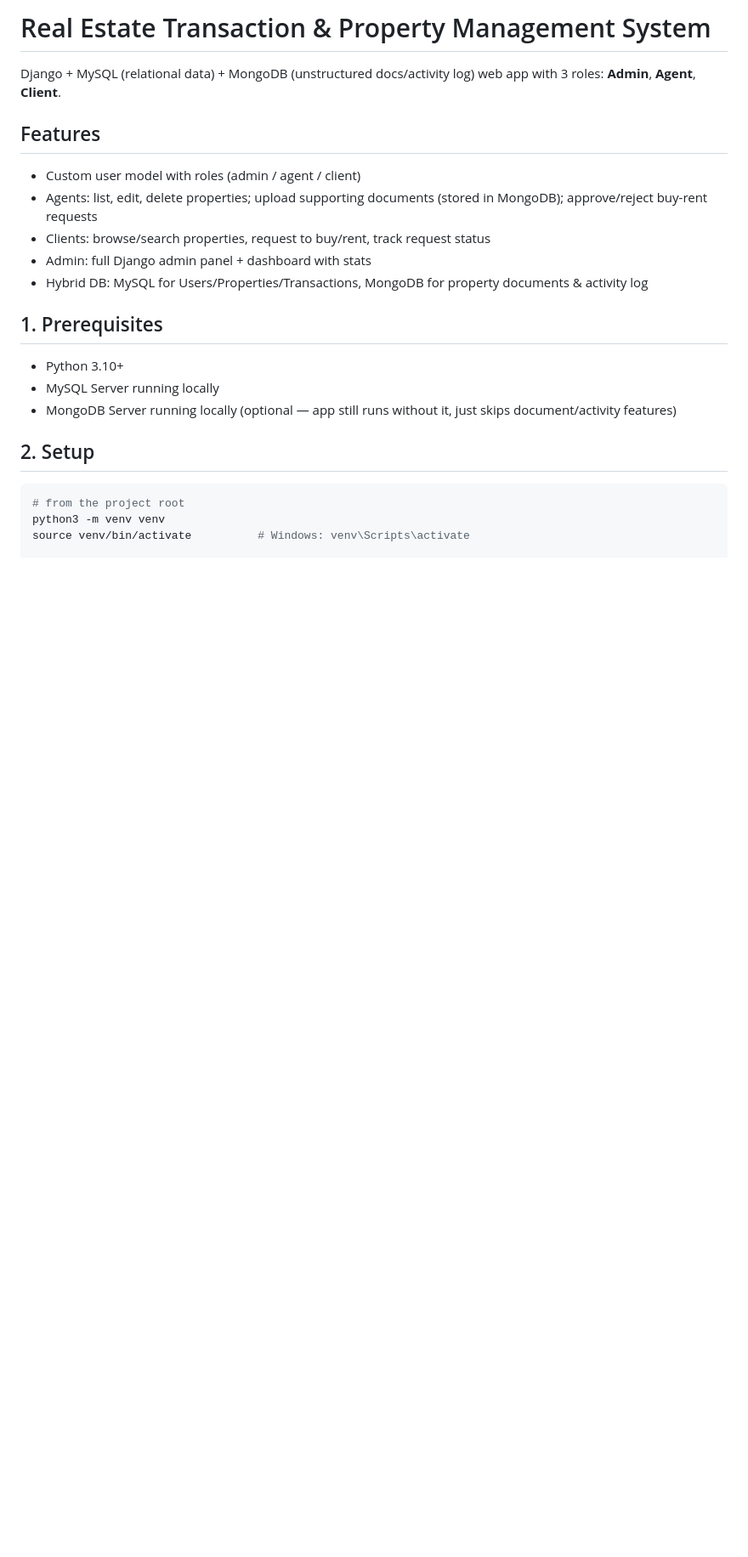
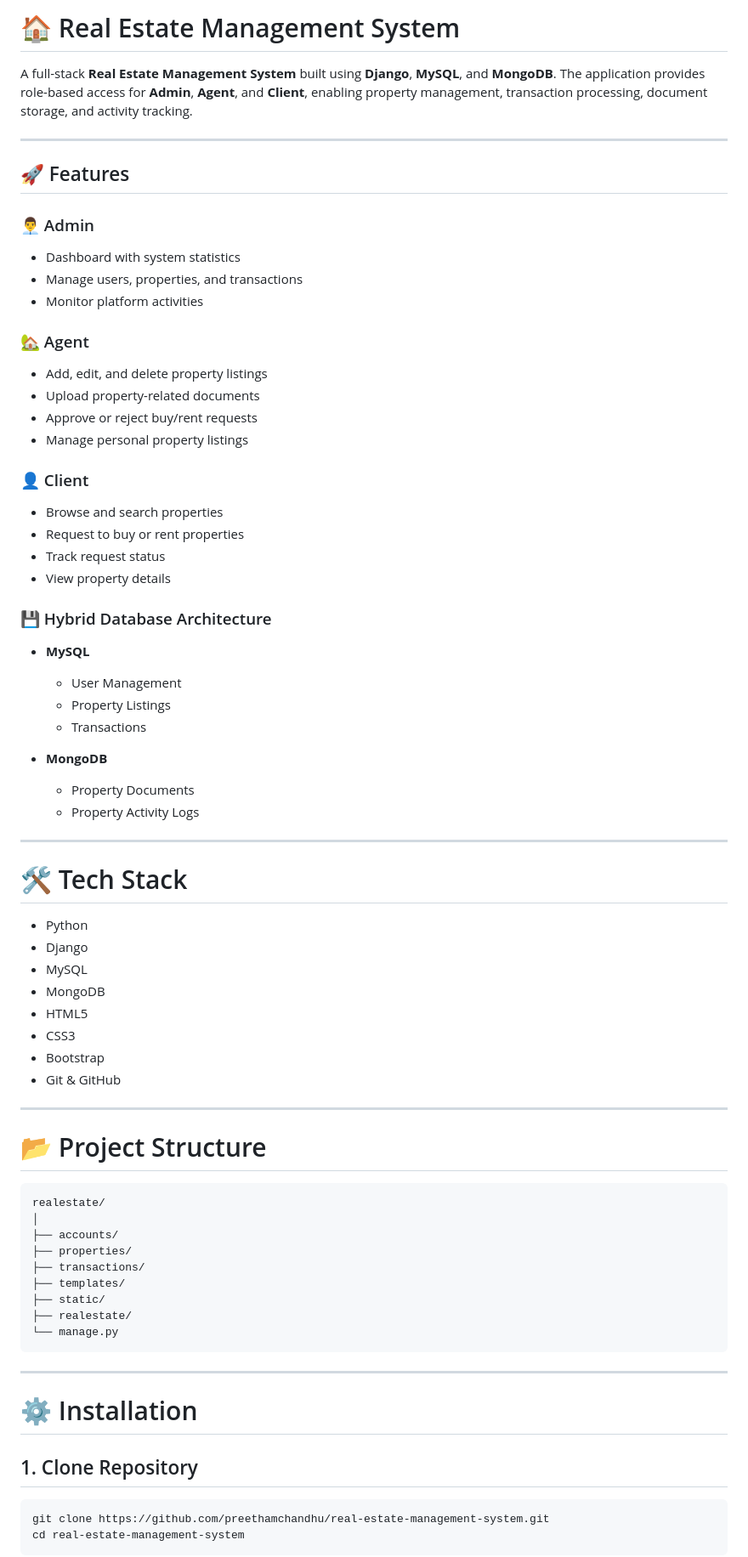
Before and after one commit to preethamchandhu/real-estate-management-system, a Markdown page: README.md, the part around one of its changes. Shown at 85% size. GitHub-like rendering; blank space fills up the shorter version.

Commit message:
Update README with professional documentation

````diff
--- a/README.md
+++ b/README.md
@@ -1,24 +1,75 @@
-# Real Estate Transaction & Property Management System
+# 🏠 Real Estate Management System
 
-Django + MySQL (relational data) + MongoDB (unstructured docs/activity log) web app
-with 3 roles: **Admin**, **Agent**, **Client**.
+A full-stack **Real Estate Management System** built using **Django**, **MySQL**, and **MongoDB**. The application provides role-based access for **Admin**, **Agent**, and **Client**, enabling property management, transaction processing, document storage, and activity tracking.
 
-## Features
-- Custom user model with roles (admin / agent / client)
-- Agents: list, edit, delete properties; upload supporting documents (stored in MongoDB); approve/reject buy-rent requests
-- Clients: browse/search properties, request to buy/rent, track request status
-- Admin: full Django admin panel + dashboard with stats
-- Hybrid DB: MySQL for Users/Properties/Transactions, MongoDB for property documents & activity log
+---
 
-## 1. Prerequisites
-- Python 3.10+
-- MySQL Server running locally
-- MongoDB Server running locally (optional — app still runs without it, just skips document/activity features)
+## 🚀 Features
 
-## 2. Setup
+### 👨‍💼 Admin
+- Dashboard with system statistics
+- Manage users, properties, and transactions
+- Monitor platform activities
+
+### 🏡 Agent
+- Add, edit, and delete property listings
+- Upload property-related documents
+- Approve or reject buy/rent requests
+- Manage personal property listings
+
+### 👤 Client
+- Browse and search properties
+- Request to buy or rent properties
+- Track request status
+- View property details
+
+### 💾 Hybrid Database Architecture
+- **MySQL**
+  - User Management
+  - Property Listings
+  - Transactions
+
+- **MongoDB**
+  - Property Documents
+  - Property Activity Logs
+
+---
+
+# 🛠️ Tech Stack
+
+- Python
+- Django
+- MySQL
+- MongoDB
+- HTML5
+- CSS3
+- Bootstrap
+- Git & GitHub
+
+---
+
+# 📂 Project Structure
+
+```
+realestate/
+│
+├── accounts/
+├── properties/
+├── transactions/
+├── templates/
+├── static/
+├── realestate/
+└── manage.py
+```
+
+---
+
+# ⚙️ Installation
+
+## 1. Clone Repository
 
 ```bash
-# from the project root
-python3 -m venv venv
-source venv/bin/activate          # Windows: venv\Scripts\activate
+git clone https://github.com/preethamchandhu/real-estate-management-system.git
+cd real-estate-management-system
+```
 
````
Also changed, not shown: other parts of README.md (+135 -52 lines).
